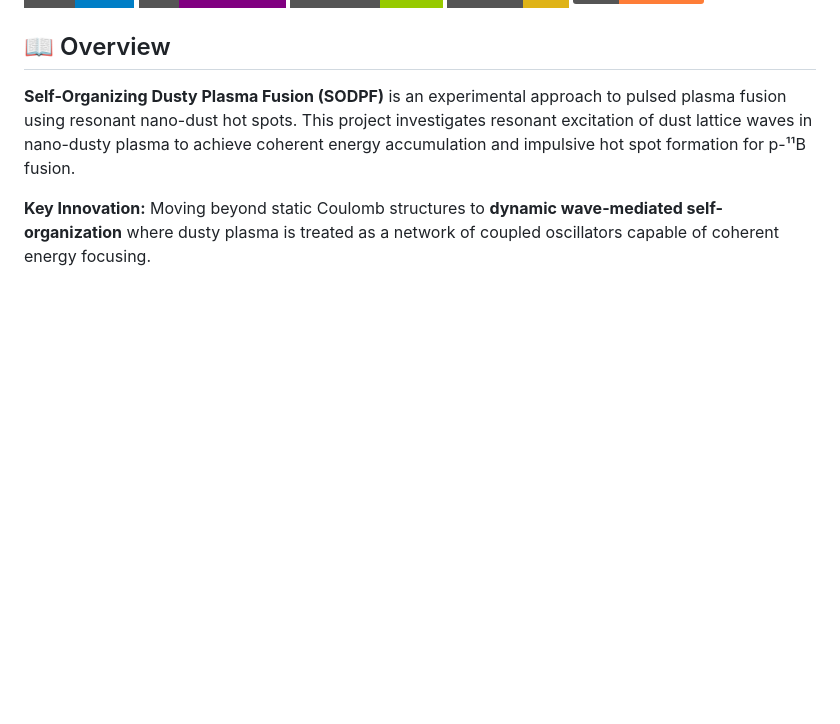
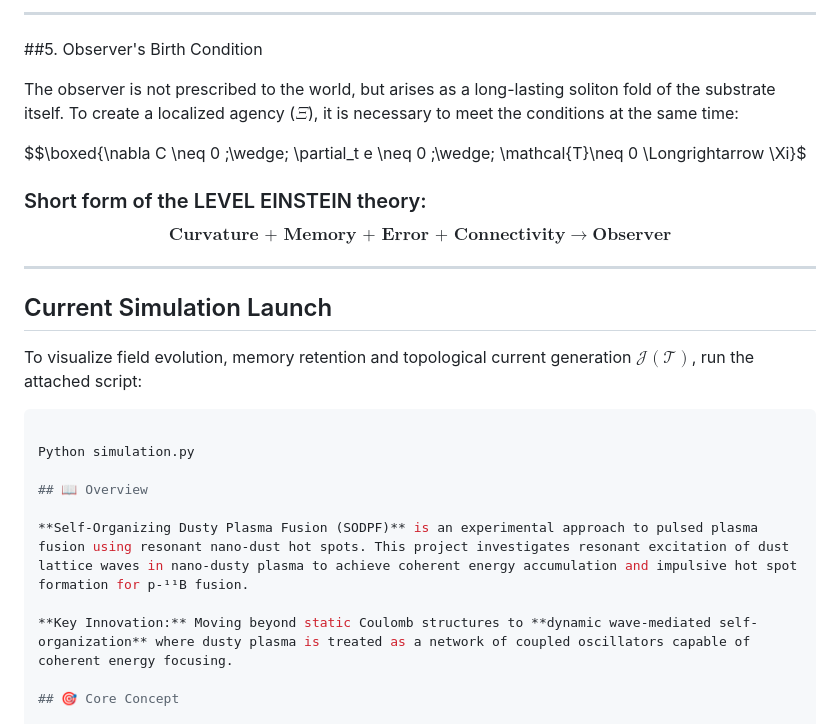
Before and after one commit to 0penAGI/SODPF-Self-Organizing-Dusty-Plasma-Fusion, a Markdown page: README.md, the part around one of its changes. Rendered like a GitHub page; badges without logos; blank space fills up the shorter version.

````diff
--- a/README.md
+++ b/README.md
@@ -14,3 +71,24 @@ Resonant Dust-Lattice Wave Compression for Impulsive Aneutronic Fusion in Nano-D
+---
+
+##5. Observer's Birth Condition
+
+The observer is not prescribed to the world, but arises as a long-lasting soliton fold of the substrate itself. To create a localized agency ($\Xi$), it is necessary to meet the conditions at the same time:
+
+$$\boxed{\nabla C \neq 0 \;\wedge\; \partial_t e \neq 0 \;\wedge\; \mathcal{T}\neq 0 \Longrightarrow \Xi}$
+
+### Short form of the LEVEL EINSTEIN theory:
+
+$$\boxed{\textbf{Curvature + Memory + Error + Connectivity} \;\rightarrow\; \textbf{Observer}}$$
+
+---
+
+## Current Simulation Launch
+
+To visualize field evolution, memory retention and topological current generation $\mathcal{J}(\mathcal{T})$, run the attached script:
+
+```bash
+
+Python simulation.py
 
 ## 📖 Overview
 
````
Also changed, not shown: other parts of README.md (+57 -0 lines).
